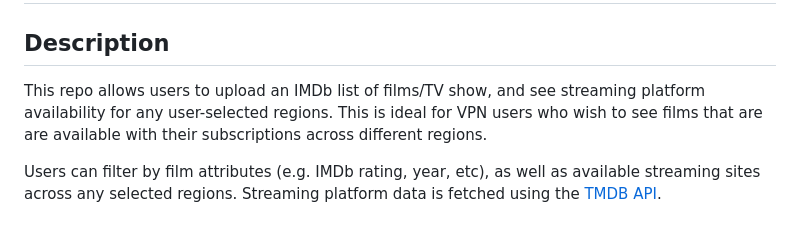
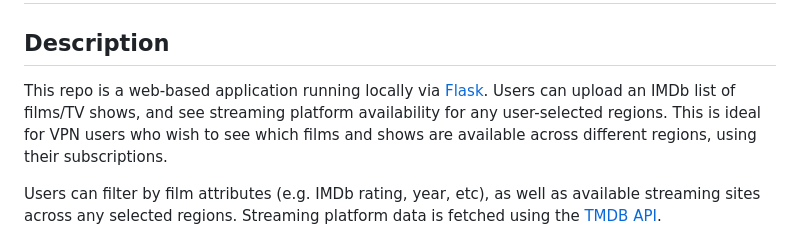
Before and after one commit to olliesnape101/imdb-streaming-checker, a Markdown page: README.md, the part around the change. Drawn GitHub-style.

```diff
--- a/README.md
+++ b/README.md
@@ -2,7 +2,7 @@
 
 ## Description
 
-This repo allows users to upload an IMDb list of films/TV show, and see streaming platform availability for any user-selected regions. This is ideal for VPN users who wish to see films that are are available with their subscriptions across different regions.
+This repo is a web-based application running locally via [Flask](https://flask.palletsprojects.com/en/stable/). Users can upload an IMDb list of films/TV shows, and see streaming platform availability for any user-selected regions. This is ideal for VPN users who wish to see which films and shows are available across different regions, using their subscriptions.
 
 Users can filter by film attributes (e.g. IMDb rating, year, etc), as well as available streaming sites across any selected regions. Streaming platform data is fetched using the [TMDB API](https://developer.themoviedb.org/docs/getting-started).
 
```
